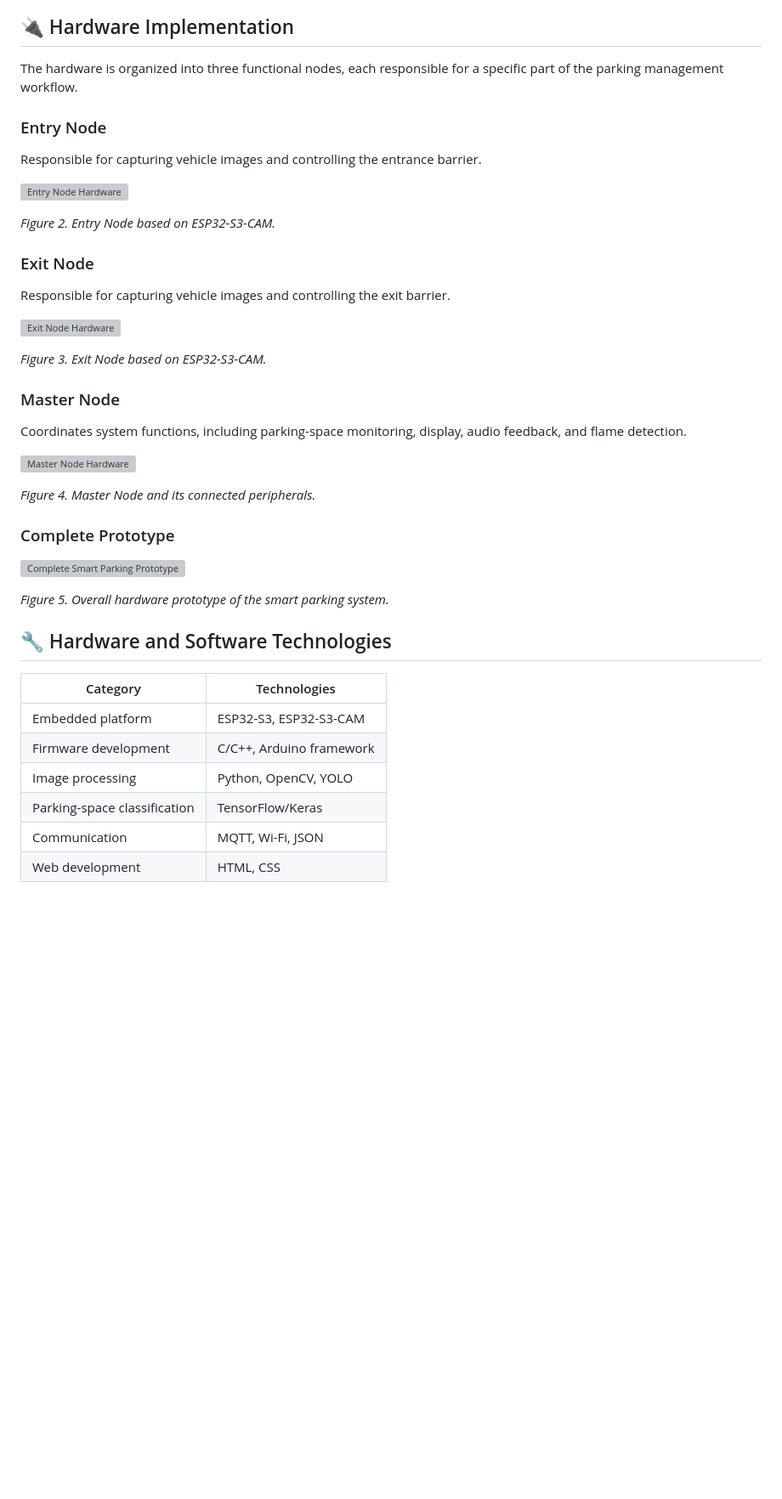
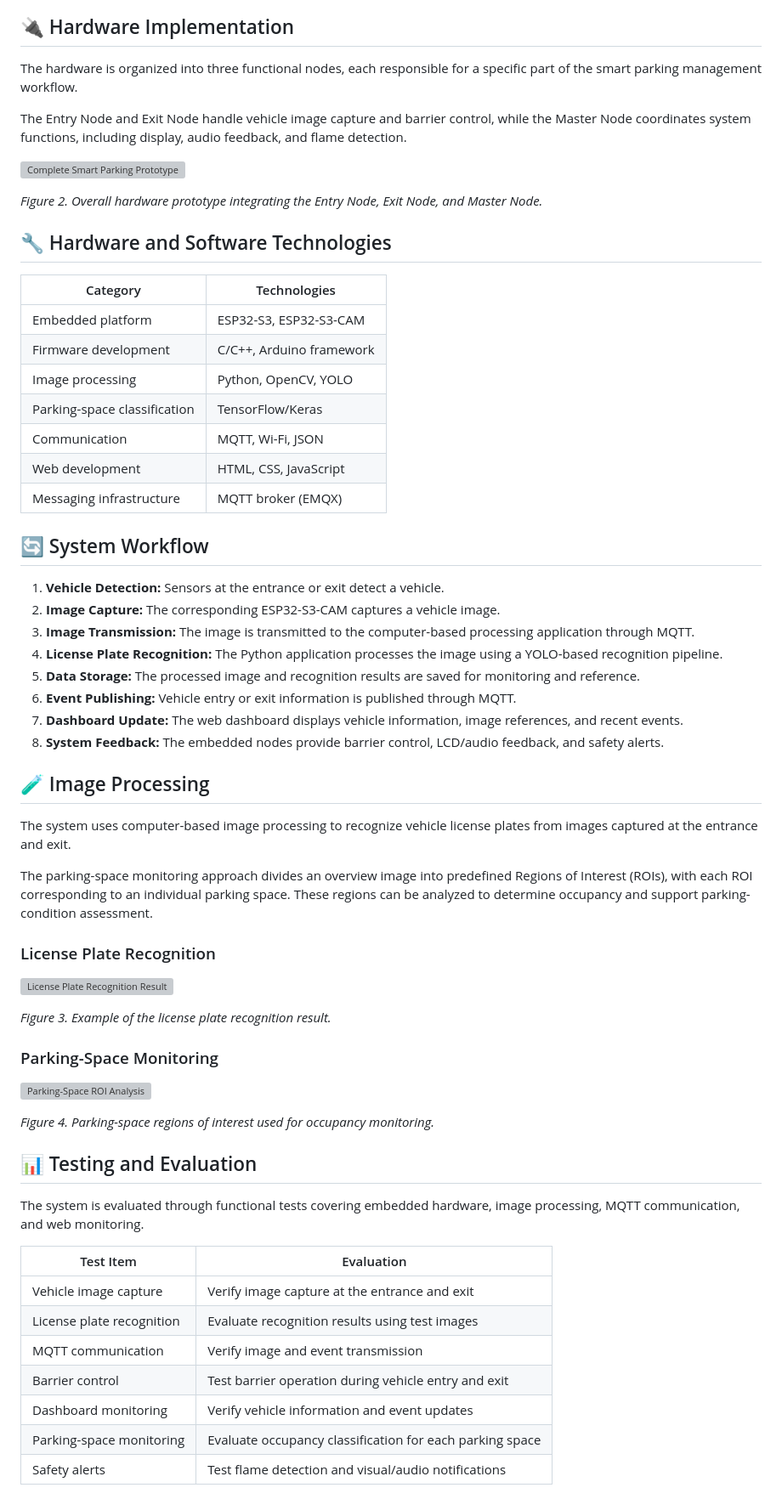
Before and after one commit to mynboxx21/Design-of-a-Smart-Parking-Management-System-Using-Image-Processing-and-IoT, a Markdown page: README.md, the part around one of its changes. Shown at 85% size. Drawn GitHub-style; blank space fills up the shorter version; grey boxes are pictures that could not be loaded.

```diff
--- a/README.md
+++ b/README.md
@@ -80,45 +77,13 @@ flowchart TB
 
 ## 🔌 Hardware Implementation
 
-The hardware is organized into three functional nodes, each responsible for a specific part of the parking management workflow.
+The hardware is organized into three functional nodes, each responsible for a specific part of the smart parking management workflow.
 
-### Entry Node
-
-Responsible for capturing vehicle images and controlling the entrance barrier.
-
-<!-- Replace with an actual photo of the Entry Node -->
-
-![Entry Node Hardware](docs/images/entry_node.jpg)
-
-*Figure 2. Entry Node based on ESP32-S3-CAM.*
-
-### Exit Node
-
-Responsible for capturing vehicle images and controlling the exit barrier.
-
-<!-- Replace with an actual photo of the Exit Node -->
-
-![Exit Node Hardware](docs/images/exit_node.jpg)
-
-*Figure 3. Exit Node based on ESP32-S3-CAM.*
-
-### Master Node
-
-Coordinates system functions, including parking-space monitoring, display, audio feedback, and flame detection.
-
-<!-- Replace with an actual photo of the Master Node -->
-
-![Master Node Hardware](docs/images/master_node.jpg)
-
-*Figure 4. Master Node and its connected peripherals.*
-
-### Complete Prototype
-
-<!-- Replace with an actual photo of the complete physical prototype -->
+The Entry Node and Exit Node handle vehicle image capture and barrier control, while the Master Node coordinates system functions, including display, audio feedback, and flame detection.
 
 ![Complete Smart Parking Prototype](docs/images/hardware_overview.jpg)
 
-*Figure 5. Overall hardware prototype of the smart parking system.*
+*Figure 2. Overall hardware prototype integrating the Entry Node, Exit Node, and Master Node.*
 
 ## 🔧 Hardware and Software Technologies
 
@@ -129,4 +94,53 @@ Coordinates system functions, including parking-space monitoring, display, audio
 | Image processing | Python, OpenCV, YOLO |
 | Parking-space classification | TensorFlow/Keras |
 | Communication | MQTT, Wi-Fi, JSON |
-| Web development | HTML, CSS
+| Web development | HTML, CSS, JavaScript |
+| Messaging infrastructure | MQTT broker (EMQX) |
+
+## 🔄 System Workflow
+
+1. **Vehicle Detection:** Sensors at the entrance or exit detect a vehicle.
+2. **Image Capture:** The corresponding ESP32-S3-CAM captures a vehicle image.
+3. **Image Transmission:** The image is transmitted to the computer-based processing application through MQTT.
+4. **License Plate Recognition:** The Python application processes the image using a YOLO-based recognition pipeline.
+5. **Data Storage:** The processed image and recognition results are saved for monitoring and reference.
+6. **Event Publishing:** Vehicle entry or exit information is published through MQTT.
+7. **Dashboard Update:** The web dashboard displays vehicle information, image references, and recent events.
+8. **System Feedback:** The embedded nodes provide barrier control, LCD/audio feedback, and safety alerts.
+
+## 🧪 Image Processing
+
+The system uses computer-based image processing to recognize vehicle license plates from images captured at the entrance and exit.
+
+The parking-space monitoring approach divides an overview image into predefined Regions of Interest (ROIs), with each ROI corresponding to an individual parking space. These regions can be analyzed to determine occupancy and support parking-condition assessment.
+
+### License Plate Recognition
+
+<!-- Replace this placeholder with a screenshot of the license plate recognition result -->
+
+![License Plate Recognition Result](docs/images/license_plate_result.jpg)
+
+*Figure 3. Example of the license plate recognition result.*
+
+### Parking-Space Monitoring
+
+<!-- Replace this placeholder with a screenshot showing the parking-space ROIs and classification results -->
+
+![Parking-Space ROI Analysis](docs/images/parking_roi_result.jpg)
+
+*Figure 4. Parking-space regions of interest used for occupancy monitoring.*
+
+## 📊 Testing and Evaluation
+
+The system is evaluated through functional tests covering embedded hardware, image processing, MQTT communication, and web monitoring.
+
+| Test Item | Evaluation |
+|---|---|
+| Vehicle image capture | Verify image capture at the entrance and exit |
+| License plate recognition | Evaluate recognition results using test images |
+| MQTT communication | Verify image and event transmission |
+| Barrier control | Test barrier operation during vehicle entry and exit |
+| Dashboard monitoring | Verify vehicle information and event updates |
+| Parking-space monitoring | Evaluate occupancy classification for each parking space |
+| Safety alerts | Test flame detection and visual/audio notifications |
+
```
Also changed, not shown: other parts of README.md (+55 -4 lines).
